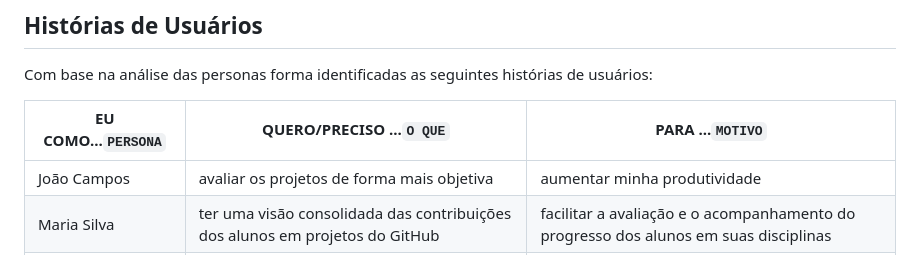
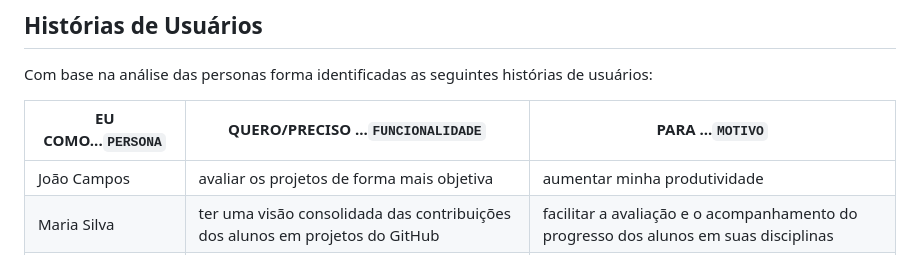
Before and after one commit to ICEI-PUC-Minas-PMV-ADS/pmv-ads-2024-1-e2-proj-int-t6-repoinsight, a Markdown page: docs/02-Especificação do Projeto.md, the part around the change. GitHub-like rendering.

```diff
--- a/docs/02-Especificação do Projeto.md
+++ b/docs/02-Especificação do Projeto.md
@@ -18,7 +18,7 @@ Pedro Oliveira é um professor de 30 anos, formado em Engenharia Elétrica, que
 
 Com base na análise das personas forma identificadas as seguintes histórias de usuários:
 
-| EU COMO...`PERSONA` | QUERO/PRECISO ...`O QUE` | PARA ...`MOTIVO`|
+| EU COMO...`PERSONA` | QUERO/PRECISO ...`FUNCIONALIDADE` | PARA ...`MOTIVO`|
 |------------|-------------------|----------|
 | João Campos  | avaliar os projetos de forma mais objetiva | aumentar minha produtividade |
 | Maria Silva  | ter uma visão consolidada das contribuições dos alunos em projetos do GitHub	| facilitar a avaliação e o acompanhamento do progresso dos alunos em suas disciplinas
```
